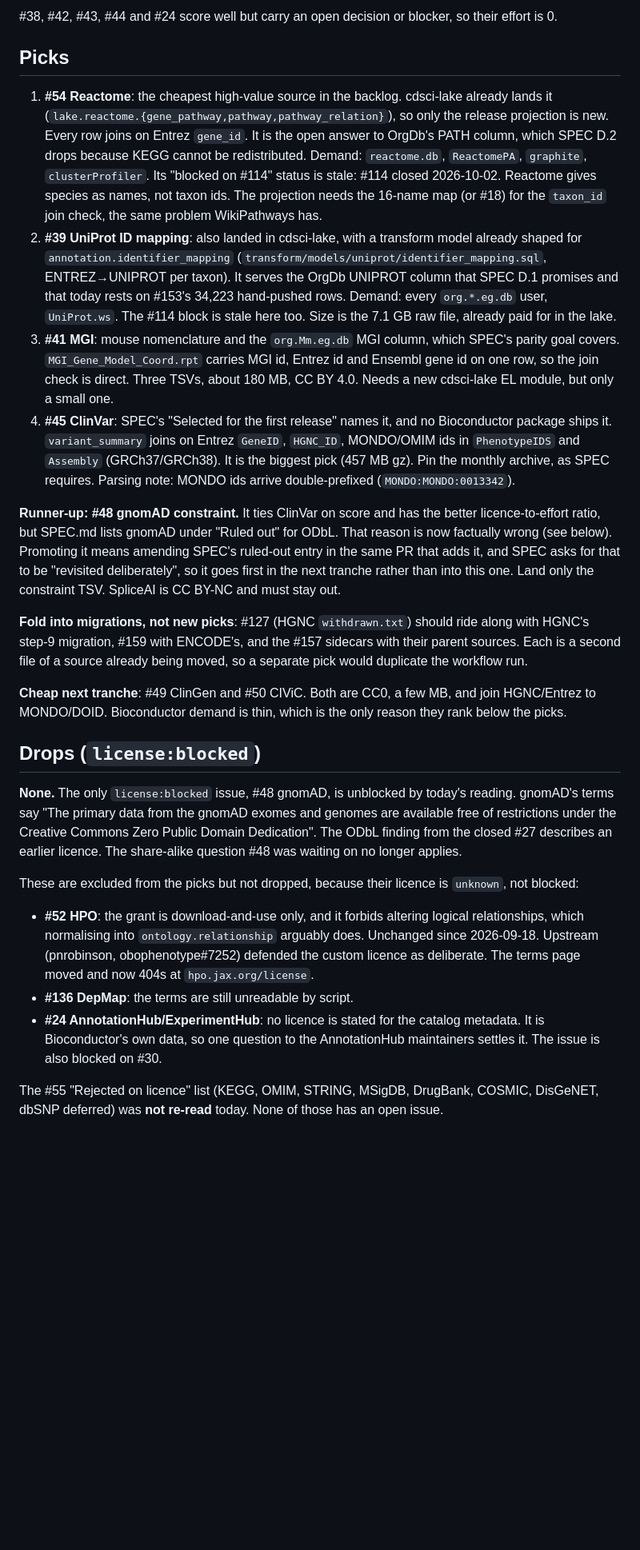
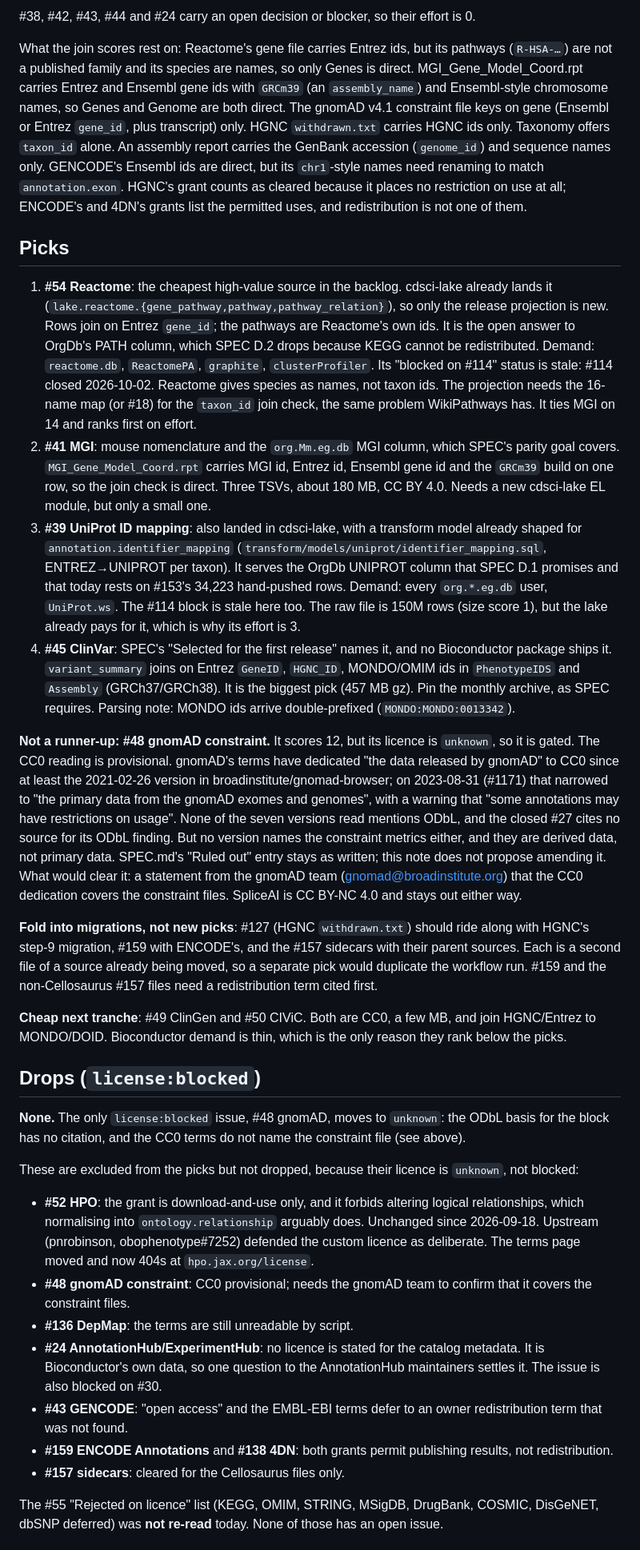
Before and after one commit to seandavi/bioc-on-ice, a Markdown page: docs/research/source-triage-2026-10-31.md, the part around one of its changes. Shown at 80% size. Rendered like a GitHub page; blank space fills up the shorter version.

```diff
--- a/docs/research/source-triage-2026-10-31.md
+++ b/docs/research/source-triage-2026-10-31.md
@@ -63,30 +75,45 @@ marked *est.* Licence cells give the class, a one-line reason and the terms URL.
 
-#38, #42, #43, #44 and #24 score well but carry an open decision or blocker,
-so their effort is 0.
+#38, #42, #43, #44 and #24 carry an open decision or blocker, so their effort
+is 0.
+
+What the join scores rest on: Reactome's gene file carries Entrez ids, but its
+pathways (`R-HSA-…`) are not a published family and its species are names, so
+only Genes is direct. MGI_Gene_Model_Coord.rpt carries Entrez and Ensembl gene
+ids with `GRCm39` (an `assembly_name`) and Ensembl-style chromosome names, so
+Genes and Genome are both direct. The gnomAD v4.1 constraint file keys on
+gene (Ensembl or Entrez `gene_id`, plus transcript) only. HGNC
+`withdrawn.txt` carries HGNC ids only. Taxonomy offers `taxon_id` alone. An
+assembly report carries the GenBank accession (`genome_id`) and sequence names
+only. GENCODE's Ensembl ids are direct, but its `chr1`-style names need
+renaming to match `annotation.exon`. HGNC's grant counts as cleared because it
+places no restriction on use at all; ENCODE's and 4DN's grants list the
+permitted uses, and redistribution is not one of them.
 
 ## Picks
 
 1. **#54 Reactome**: the cheapest high-value source in the backlog. cdsci-lake
    already lands it (`lake.reactome.{gene_pathway,pathway,pathway_relation}`),
-   so only the release projection is new. Every row joins on Entrez `gene_id`.
-   It is the open answer to OrgDb's PATH column, which SPEC D.2 drops because
-   KEGG cannot be redistributed. Demand: `reactome.db`, `ReactomePA`,
-   `graphite`, `clusterProfiler`. Its "blocked on #114" status is stale: #114
-   closed 2026-10-02. Reactome gives species as names, not taxon ids. The
-   projection needs the 16-name map (or #18) for the `taxon_id` join check,
-   the same problem WikiPathways has.
-2. **#39 UniProt ID mapping**: also landed in cdsci-lake, with a transform
+   so only the release projection is new. Rows join on Entrez `gene_id`; the
+   pathways are Reactome's own ids. It is the open answer to OrgDb's PATH
+   column, which SPEC D.2 drops because KEGG cannot be redistributed. Demand:
+   `reactome.db`, `ReactomePA`, `graphite`, `clusterProfiler`. Its "blocked
+   on #114" status is stale: #114 closed 2026-10-02. Reactome gives species
+   as names, not taxon ids. The projection needs the 16-name map (or #18) for
+   the `taxon_id` join check, the same problem WikiPathways has. It ties MGI
+   on 14 and ranks first on effort.
+2. **#41 MGI**: mouse nomenclature and the `org.Mm.eg.db` MGI column, which
+   SPEC's parity goal covers. `MGI_Gene_Model_Coord.rpt` carries MGI id,
+   Entrez id, Ensembl gene id and the `GRCm39` build on one row, so the join
+   check is direct. Three TSVs, about 180 MB, CC BY 4.0. Needs a new
+   cdsci-lake EL module, but only a small one.
+3. **#39 UniProt ID mapping**: also landed in cdsci-lake, with a transform
    model already shaped for `annotation.identifier_mapping`
    (`transform/models/uniprot/identifier_mapping.sql`, ENTREZ→UNIPROT per
    taxon). It serves the OrgDb UNIPROT column that SPEC D.1 promises and that
    today rests on #153's 34,223 hand-pushed rows. Demand: every `org.*.eg.db`
-   user, `UniProt.ws`. The #114 block is stale here too. Size is the 7.1 GB
-   raw file, already paid for in the lake.
-3. **#41 MGI**: mouse nomenclature and the `org.Mm.eg.db` MGI column, which
-   SPEC's parity goal covers. `MGI_Gene_Model_Coord.rpt` carries MGI id,
-   Entrez id and Ensembl gene id on one row, so the join check is direct.
-   Three TSVs, about 180 MB, CC BY 4.0. Needs a new cdsci-lake EL module, but
-   only a small one.
+   user, `UniProt.ws`. The #114 block is stale here too. The raw file is
+   150M rows (size score 1), but the lake already pays for it, which is why
+   its effort is 3.
 4. **#45 ClinVar**: SPEC's "Selected for the first release" names it, and no
    Bioconductor package ships it. `variant_summary` joins on Entrez `GeneID`,
    `HGNC_ID`, MONDO/OMIM ids in `PhenotypeIDS` and `Assembly`
@@ -94,18 +121,24 @@ so their effort is 0.
    archive, as SPEC requires. Parsing note: MONDO ids arrive double-prefixed
    (`MONDO:MONDO:0013342`).
 
-**Runner-up: #48 gnomAD constraint.** It ties ClinVar on score and has the
-better licence-to-effort ratio, but SPEC.md lists gnomAD under "Ruled out" for
-ODbL. That reason is now factually wrong (see below). Promoting it means
-amending SPEC's ruled-out entry in the same PR that adds it, and SPEC asks for
-that to be "revisited deliberately", so it goes first in the next tranche
-rather than into this one. Land only the constraint TSV. SpliceAI is CC BY-NC
-and must stay out.
+**Not a runner-up: #48 gnomAD constraint.** It scores 12, but its licence is
+`unknown`, so it is gated. The CC0 reading is provisional. gnomAD's terms
+have dedicated "the data released by gnomAD" to CC0 since at least the
+2021-02-26 version in broadinstitute/gnomad-browser; on 2023-08-31 (#1171)
+that narrowed to "the primary data from the gnomAD exomes and genomes", with
+a warning that "some annotations may have restrictions on usage". None of
+the seven versions read mentions ODbL, and the closed #27 cites no source for
+its ODbL finding. But no version names the constraint metrics either, and they are
+derived data, not primary data. SPEC.md's "Ruled out" entry stays as written;
+this note does not propose amending it. What would clear it: a statement from
+the gnomAD team (gnomad@broadinstitute.org) that the CC0 dedication covers the
+constraint files. SpliceAI is CC BY-NC 4.0 and stays out either way.
 
 **Fold into migrations, not new picks**: #127 (HGNC `withdrawn.txt`) should
 ride along with HGNC's step-9 migration, #159 with ENCODE's, and the #157
 sidecars with their parent sources. Each is a second file of a source already
-being moved, so a separate pick would duplicate the workflow run.
+being moved, so a separate pick would duplicate the workflow run. #159 and the
+non-Cellosaurus #157 files need a redistribution term cited first.
 
 **Cheap next tranche**: #49 ClinGen and #50 CIViC. Both are CC0, a few MB, and
 join HGNC/Entrez to MONDO/DOID. Bioconductor demand is thin, which is the only
@@ -113,11 +146,9 @@ reason they rank below the picks.
 
 ## Drops (`license:blocked`)
 
-**None.** The only `license:blocked` issue, #48 gnomAD, is unblocked by today's
-reading. gnomAD's terms say "The primary data from the gnomAD exomes and
-genomes are available free of restrictions under the Creative Commons Zero
-Public Domain Dedication". The ODbL finding from the closed #27 describes an
-earlier licence. The share-alike question #48 was waiting on no longer applies.
+**None.** The only `license:blocked` issue, #48 gnomAD, moves to `unknown`:
+the ODbL basis for the block has no citation, and the CC0 terms do not name
+the constraint file (see above).
 
 These are excluded from the picks but not dropped, because their licence is
 `unknown`, not blocked:
@@ -127,10 +158,17 @@ These are excluded from the picks but not dropped, because their licence is
   arguably does. Unchanged since 2026-09-18. Upstream (pnrobinson,
   obophenotype#7252) defended the custom licence as deliberate. The terms page
   moved and now 404s at `hpo.jax.org/license`.
+- **#48 gnomAD constraint**: CC0 provisional; needs the gnomAD team to confirm
+  that it covers the constraint files.
 - **#136 DepMap**: the terms are still unreadable by script.
 - **#24 AnnotationHub/ExperimentHub**: no licence is stated for the catalog
   metadata. It is Bioconductor's own data, so one question to the AnnotationHub
   maintainers settles it. The issue is also blocked on #30.
+- **#43 GENCODE**: "open access" and the EMBL-EBI terms defer to an owner
+  redistribution term that was not found.
+- **#159 ENCODE Annotations** and **#138 4DN**: both grants permit publishing
+  results, not redistribution.
+- **#157 sidecars**: cleared for the Cellosaurus files only.
 
 The #55 "Rejected on licence" list (KEGG, OMIM, STRING, MSigDB, DrugBank,
 COSMIC, DisGeNET, dbSNP deferred) was **not re-read** today. None of those has
```
Also changed, not shown: other parts of docs/research/source-triage-2026-10-31.md (+43 -31 lines).
